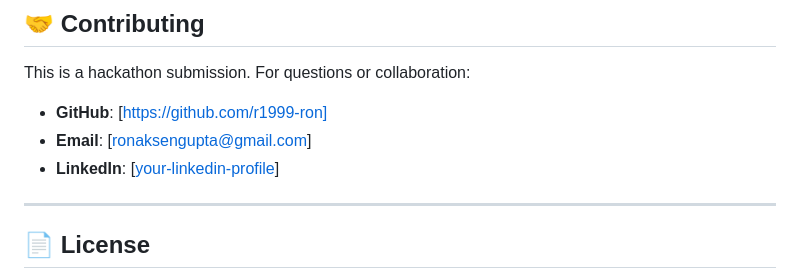
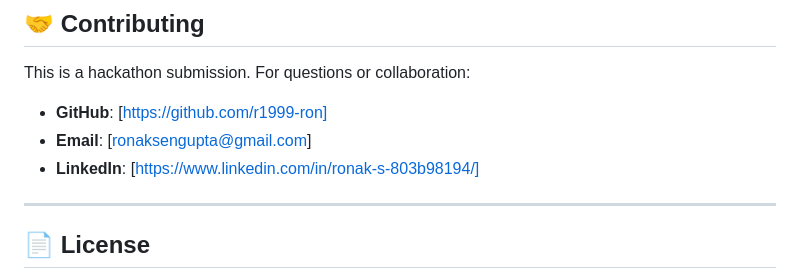
Before and after one commit to r1999-ron/agentic-honeypot-ai, a Markdown page: README.md, the part around the change. GitHub-like rendering.

Commit message:
Fix LinkedIn link formatting in README

```diff
--- a/README.md
+++ b/README.md
@@ -605,7 +605,7 @@ This is a hackathon submission. For questions or collaboration:
 
 - **GitHub**: [https://github.com/r1999-ron]
 - **Email**: [ronaksengupta@gmail.com]
-- **LinkedIn**: [[your-linkedin-profile](https://www.linkedin.com/in/ronak-s-803b98194/)]
+- **LinkedIn**: [https://www.linkedin.com/in/ronak-s-803b98194/]
 
 ---
 
```
